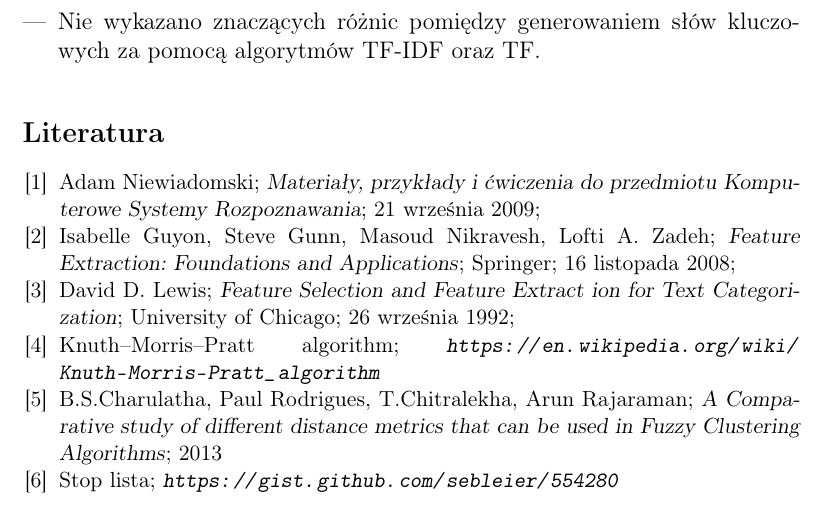
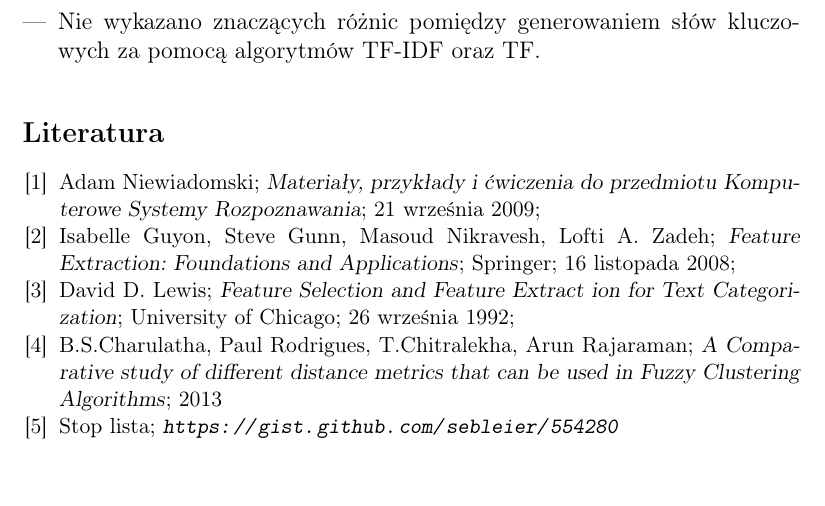
Before and after one commit to janicky/reuters-text-classification, a LaTeX document (documentation/documentation.tex): part of page 29 of 29, cut so that both start at the same text. Compiled offline with pdfLaTeX.

Commit message:
Update document

```diff
--- a/documentation/documentation.tex
+++ b/documentation/documentation.tex
@@ -1919,13 +1919,10 @@ Komputerowe Systemy Rozpoznawania}; 21 września 2009;
 \bibitem{art3} David D. Lewis;
 \textsl{Feature Selection and Feature Extract ion for Text Categorization}; University of Chicago; 26 września 1992;
 
-\bibitem{art4} Knuth–Morris–Pratt algorithm;
-\textsl{\url{https://en.wikipedia.org/wiki/Knuth-Morris-Pratt_algorithm}}
-
-\bibitem{art5} B.S.Charulatha, Paul Rodrigues, T.Chitralekha, Arun Rajaraman;
+\bibitem{art4} B.S.Charulatha, Paul Rodrigues, T.Chitralekha, Arun Rajaraman;
 \textsl{A Comparative study of different distance metrics that can be used in Fuzzy Clustering Algorithms}; 2013
 
-\bibitem{art6} Stop lista;
+\bibitem{art5} Stop lista;
 \textsl{\url{https://gist.github.com/sebleier/554280}}
 
 \end{thebibliography}
```
Also changed, not shown: documentation/documentation.pdf.
